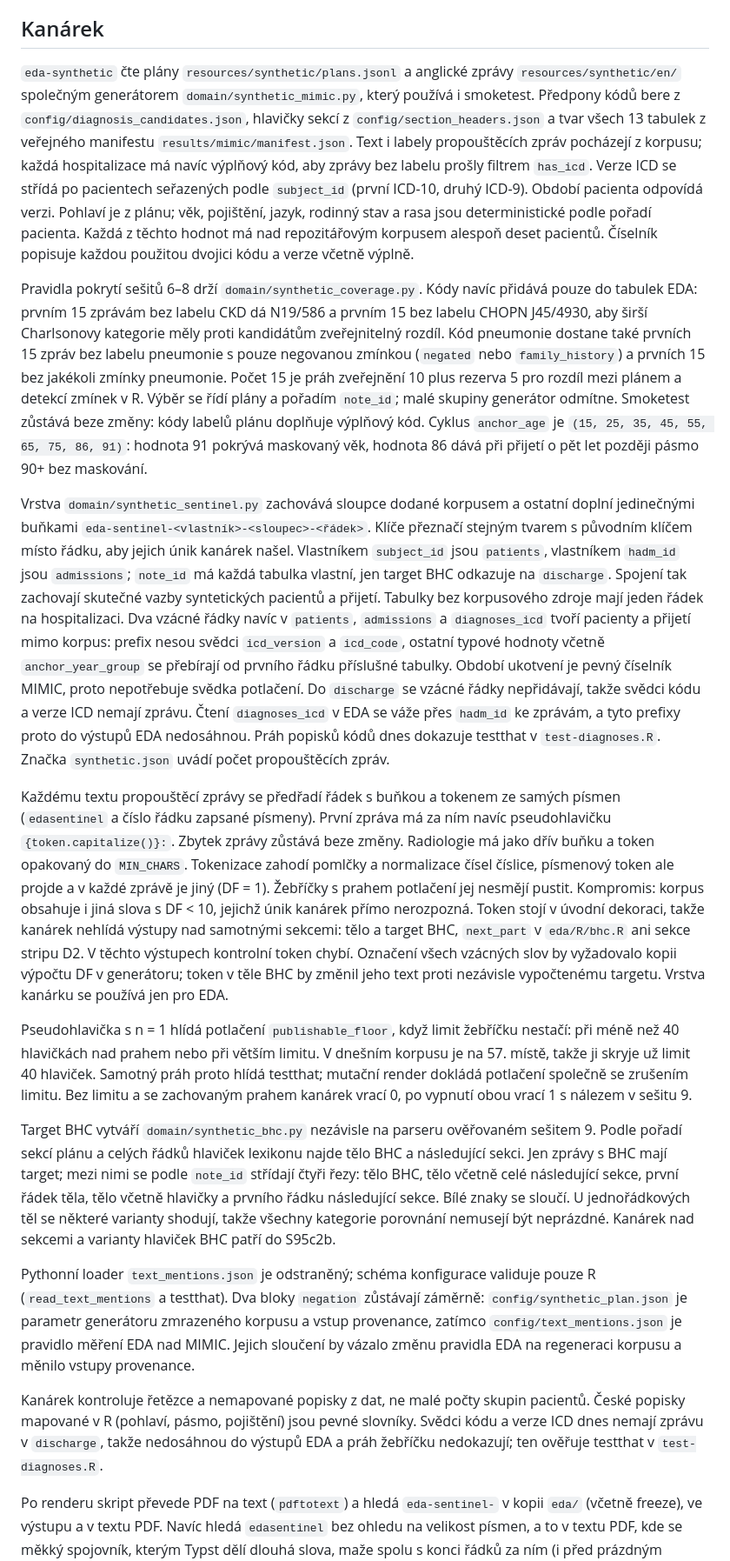
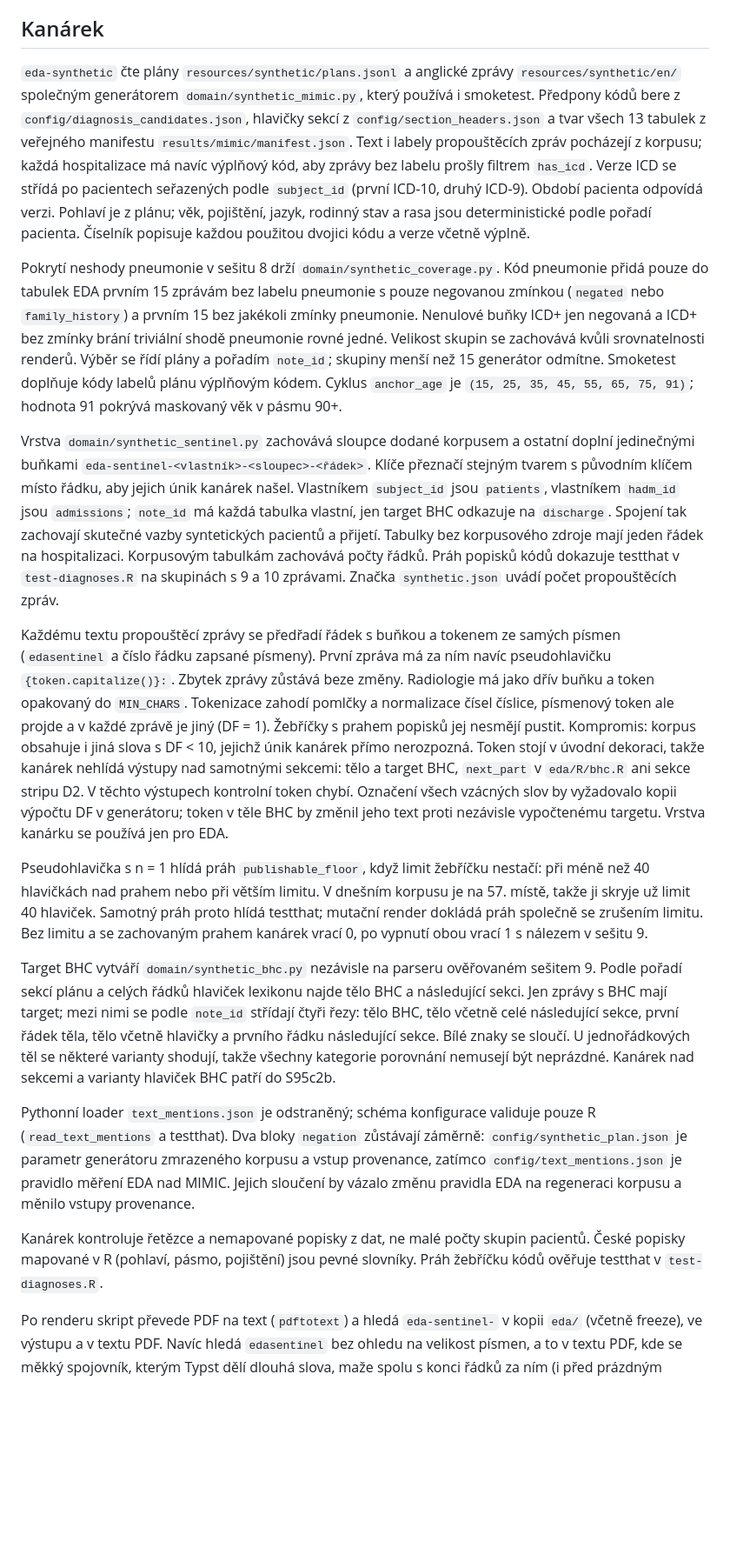
Before and after one commit to Zohino/mediparse, a Markdown page: docs/eda.md, the part around one of its changes. Shown at 87% size. GitHub-like rendering; blank space fills up the shorter version.

Commit message:
docs(eda): popiš práh popisků a kanárka po S100

```diff
--- a/docs/eda.md
+++ b/docs/eda.md
@@ -68,21 +68,21 @@ Projekt má `freeze: auto`. `quarto render eda` (celý projekt) použije zmraže
 
 ## Kanárek
 
-`eda-synthetic` čte plány `resources/synthetic/plans.jsonl` a anglické zprávy `resources/synthetic/en/` společným generátorem `domain/synthetic_mimic.py`, který používá i smoketest. Předpony kódů bere z `config/diagnosis_candidates.json`, hlavičky sekcí z `config/section_headers.json` a tvar všech 13 tabulek z veřejného manifestu `results/mimic/manifest.json`. Text i labely propouštěcích zpráv pocházejí z korpusu; každá hospitalizace má navíc výplňový kód, aby zprávy bez labelu prošly filtrem `has_icd`. Verze ICD se střídá po pacientech seřazených podle `subject_id` (první ICD-10, druhý ICD-9). Období pacienta odpovídá verzi. Pohlaví je z plánu; věk, pojištění, jazyk, rodinný stav a rasa jsou deterministické podle pořadí pacienta. Každá z těchto hodnot má nad repozitářovým korpusem alespoň deset pacientů. Číselník popisuje každou použitou dvojici kódu a verze včetně výplně.
+`eda-synthetic` čte plány `resources/synthetic/plans.jsonl` a anglické zprávy `resources/synthetic/en/` společným generátorem `domain/synthetic_mimic.py`, který používá i smoketest. Předpony kódů bere z `config/diagnosis_candidates.json`, hlavičky sekcí z `config/section_headers.json` a tvar všech 13 tabulek z veřejného manifestu `results/mimic/manifest.json`. Text i labely propouštěcích zpráv pocházejí z korpusu; každá hospitalizace má navíc výplňový kód, aby zprávy bez labelu prošly filtrem `has_icd`. Verze ICD se střídá po pacientech seřazených podle `subject_id` (první ICD-10, druhý ICD-9). Období pacienta odpovídá verzi. Pohlaví je z plánu; věk, pojištění, jazyk, rodinný stav a rasa jsou deterministické podle pořadí pacienta. Číselník popisuje každou použitou dvojici kódu a verze včetně výplně.
 
-Pravidla pokrytí sešitů 6–8 drží `domain/synthetic_coverage.py`. Kódy navíc přidává pouze do tabulek EDA: prvním 15 zprávám bez labelu CKD dá N19/586 a prvním 15 bez labelu CHOPN J45/4930, aby širší Charlsonovy kategorie měly proti kandidátům zveřejnitelný rozdíl. Kód pneumonie dostane také prvních 15 zpráv bez labelu pneumonie s pouze negovanou zmínkou (`negated` nebo `family_history`) a prvních 15 bez jakékoli zmínky pneumonie. Počet 15 je práh zveřejnění 10 plus rezerva 5 pro rozdíl mezi plánem a detekcí zmínek v R. Výběr se řídí plány a pořadím `note_id`; malé skupiny generátor odmítne. Smoketest zůstává beze změny: kódy labelů plánu doplňuje výplňový kód. Cyklus `anchor_age` je `(15, 25, 35, 45, 55, 65, 75, 86, 91)`: hodnota 91 pokrývá maskovaný věk, hodnota 86 dává při přijetí o pět let později pásmo 90+ bez maskování.
+Pokrytí neshody pneumonie v sešitu 8 drží `domain/synthetic_coverage.py`. Kód pneumonie přidá pouze do tabulek EDA prvním 15 zprávám bez labelu pneumonie s pouze negovanou zmínkou (`negated` nebo `family_history`) a prvním 15 bez jakékoli zmínky pneumonie. Nenulové buňky ICD+ jen negovaná a ICD+ bez zmínky brání triviální shodě pneumonie rovné jedné. Velikost skupin se zachovává kvůli srovnatelnosti renderů. Výběr se řídí plány a pořadím `note_id`; skupiny menší než 15 generátor odmítne. Smoketest doplňuje kódy labelů plánu výplňovým kódem. Cyklus `anchor_age` je `(15, 25, 35, 45, 55, 65, 75, 91)`; hodnota 91 pokrývá maskovaný věk v pásmu 90+.
 
-Vrstva `domain/synthetic_sentinel.py` zachovává sloupce dodané korpusem a ostatní doplní jedinečnými buňkami `eda-sentinel-<vlastník>-<sloupec>-<řádek>`. Klíče přeznačí stejným tvarem s původním klíčem místo řádku, aby jejich únik kanárek našel. Vlastníkem `subject_id` jsou `patients`, vlastníkem `hadm_id` jsou `admissions`; `note_id` má každá tabulka vlastní, jen target BHC odkazuje na `discharge`. Spojení tak zachovají skutečné vazby syntetických pacientů a přijetí. Tabulky bez korpusového zdroje mají jeden řádek na hospitalizaci. Dva vzácné řádky navíc v `patients`, `admissions` a `diagnoses_icd` tvoří pacienty a přijetí mimo korpus: prefix nesou svědci `icd_version` a `icd_code`, ostatní typové hodnoty včetně `anchor_year_group` se přebírají od prvního řádku příslušné tabulky. Období ukotvení je pevný číselník MIMIC, proto nepotřebuje svědka potlačení. Do `discharge` se vzácné řádky nepřidávají, takže svědci kódu a verze ICD nemají zprávu. Čtení `diagnoses_icd` v EDA se váže přes `hadm_id` ke zprávám, a tyto prefixy proto do výstupů EDA nedosáhnou. Práh popisků kódů dnes dokazuje testthat v `test-diagnoses.R`. Značka `synthetic.json` uvádí počet propouštěcích zpráv.
+Vrstva `domain/synthetic_sentinel.py` zachovává sloupce dodané korpusem a ostatní doplní jedinečnými buňkami `eda-sentinel-<vlastník>-<sloupec>-<řádek>`. Klíče přeznačí stejným tvarem s původním klíčem místo řádku, aby jejich únik kanárek našel. Vlastníkem `subject_id` jsou `patients`, vlastníkem `hadm_id` jsou `admissions`; `note_id` má každá tabulka vlastní, jen target BHC odkazuje na `discharge`. Spojení tak zachovají skutečné vazby syntetických pacientů a přijetí. Tabulky bez korpusového zdroje mají jeden řádek na hospitalizaci. Korpusovým tabulkám zachovává počty řádků. Práh popisků kódů dokazuje testthat v `test-diagnoses.R` na skupinách s 9 a 10 zprávami. Značka `synthetic.json` uvádí počet propouštěcích zpráv.
 
-Každému textu propouštěcí zprávy se předřadí řádek s buňkou a tokenem ze samých písmen (`edasentinel` a číslo řádku zapsané písmeny). První zpráva má za ním navíc pseudohlavičku `{token.capitalize()}:`. Zbytek zprávy zůstává beze změny. Radiologie má jako dřív buňku a token opakovaný do `MIN_CHARS`. Tokenizace zahodí pomlčky a normalizace čísel číslice, písmenový token ale projde a v každé zprávě je jiný (DF = 1). Žebříčky s prahem potlačení jej nesmějí pustit. Kompromis: korpus obsahuje i jiná slova s DF < 10, jejichž únik kanárek přímo nerozpozná. Token stojí v úvodní dekoraci, takže kanárek nehlídá výstupy nad samotnými sekcemi: tělo a target BHC, `next_part` v `eda/R/bhc.R` ani sekce stripu D2. V těchto výstupech kontrolní token chybí. Označení všech vzácných slov by vyžadovalo kopii výpočtu DF v generátoru; token v těle BHC by změnil jeho text proti nezávisle vypočtenému targetu. Vrstva kanárku se používá jen pro EDA.
+Každému textu propouštěcí zprávy se předřadí řádek s buňkou a tokenem ze samých písmen (`edasentinel` a číslo řádku zapsané písmeny). První zpráva má za ním navíc pseudohlavičku `{token.capitalize()}:`. Zbytek zprávy zůstává beze změny. Radiologie má jako dřív buňku a token opakovaný do `MIN_CHARS`. Tokenizace zahodí pomlčky a normalizace čísel číslice, písmenový token ale projde a v každé zprávě je jiný (DF = 1). Žebříčky s prahem popisků jej nesmějí pustit. Kompromis: korpus obsahuje i jiná slova s DF < 10, jejichž únik kanárek přímo nerozpozná. Token stojí v úvodní dekoraci, takže kanárek nehlídá výstupy nad samotnými sekcemi: tělo a target BHC, `next_part` v `eda/R/bhc.R` ani sekce stripu D2. V těchto výstupech kontrolní token chybí. Označení všech vzácných slov by vyžadovalo kopii výpočtu DF v generátoru; token v těle BHC by změnil jeho text proti nezávisle vypočtenému targetu. Vrstva kanárku se používá jen pro EDA.
 
-Pseudohlavička s n = 1 hlídá potlačení `publishable_floor`, když limit žebříčku nestačí: při méně než 40 hlavičkách nad prahem nebo při větším limitu. V dnešním korpusu je na 57. místě, takže ji skryje už limit 40 hlaviček. Samotný práh proto hlídá testthat; mutační render dokládá potlačení společně se zrušením limitu. Bez limitu a se zachovaným prahem kanárek vrací 0, po vypnutí obou vrací 1 s nálezem v sešitu 9.
+Pseudohlavička s n = 1 hlídá práh `publishable_floor`, když limit žebříčku nestačí: při méně než 40 hlavičkách nad prahem nebo při větším limitu. V dnešním korpusu je na 57. místě, takže ji skryje už limit 40 hlaviček. Samotný práh proto hlídá testthat; mutační render dokládá práh společně se zrušením limitu. Bez limitu a se zachovaným prahem kanárek vrací 0, po vypnutí obou vrací 1 s nálezem v sešitu 9.
 
 Target BHC vytváří `domain/synthetic_bhc.py` nezávisle na parseru ověřovaném sešitem 9. Podle pořadí sekcí plánu a celých řádků hlaviček lexikonu najde tělo BHC a následující sekci. Jen zprávy s BHC mají target; mezi nimi se podle `note_id` střídají čtyři řezy: tělo BHC, tělo včetně celé následující sekce, první řádek těla, tělo včetně hlavičky a prvního řádku následující sekce. Bílé znaky se sloučí. U jednořádkových těl se některé varianty shodují, takže všechny kategorie porovnání nemusejí být neprázdné. Kanárek nad sekcemi a varianty hlaviček BHC patří do S95c2b.
 
 Pythonní loader `text_mentions.json` je odstraněný; schéma konfigurace validuje pouze R (`read_text_mentions` a testthat). Dva bloky `negation` zůstávají záměrně: `config/synthetic_plan.json` je parametr generátoru zmrazeného korpusu a vstup provenance, zatímco `config/text_mentions.json` je pravidlo měření EDA nad MIMIC. Jejich sloučení by vázalo změnu pravidla EDA na regeneraci korpusu a měnilo vstupy provenance.
 
-Kanárek kontroluje řetězce a nemapované popisky z dat, ne malé počty skupin pacientů. České popisky mapované v R (pohlaví, pásmo, pojištění) jsou pevné slovníky. Svědci kódu a verze ICD dnes nemají zprávu v `discharge`, takže nedosáhnou do výstupů EDA a práh žebříčku nedokazují; ten ověřuje testthat v `test-diagnoses.R`.
+Kanárek kontroluje řetězce a nemapované popisky z dat, ne malé počty skupin pacientů. České popisky mapované v R (pohlaví, pásmo, pojištění) jsou pevné slovníky. Práh žebříčku kódů ověřuje testthat v `test-diagnoses.R`.
 
 Po renderu skript převede PDF na text (`pdftotext`) a hledá `eda-sentinel-` v kopii `eda/` (včetně freeze), ve výstupu a v textu PDF. Navíc hledá `edasentinel` bez ohledu na velikost písmen, a to v textu PDF, kde se měkký spojovník, kterým Typst dělí dlouhá slova, maže spolu s konci řádků za ním (i před prázdným řádkem) a ostatní konce řádků jsou mezera. Sousední popisky `eda` a `sentinel` tak nedají falešný token. Nalezený soubor znamená návratový kód 1 s jeho cestou. Hledá se prefix s pomlčkou, protože provenance prefix uvádí v popisu zdroje dat.
 
```
Also changed, not shown: other parts of docs/eda.md (+7 -7 lines).
